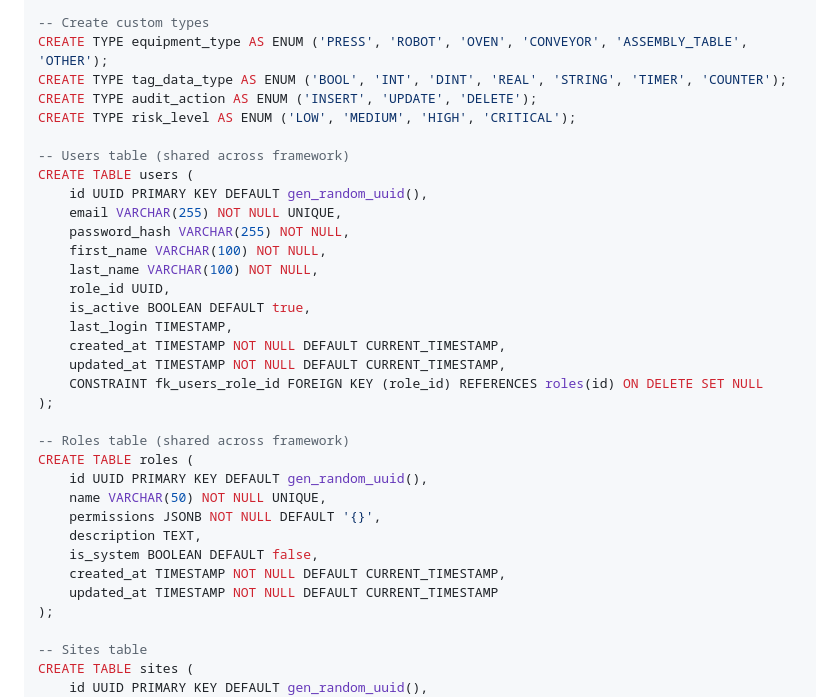
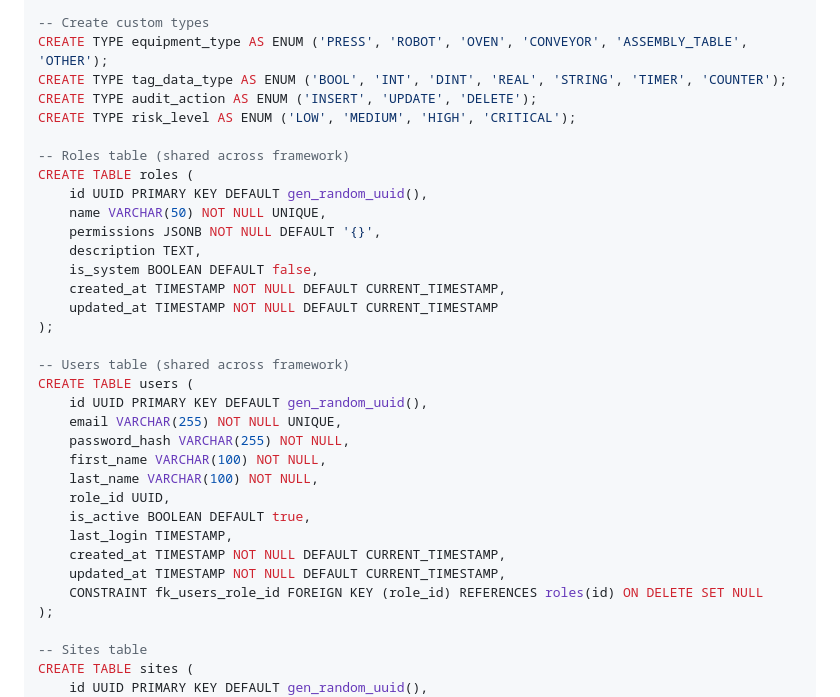
Before and after one commit to handrades/Luppa_PLC, a Markdown page: docs/architecture/database-schema.md, the part around the change. Rendered like a GitHub page.

```diff
--- a/docs/architecture/database-schema.md
+++ b/docs/architecture/database-schema.md
@@ -10,6 +10,17 @@ CREATE TYPE equipment_type AS ENUM ('PRESS', 'ROBOT', 'OVEN', 'CONVEYOR', 'ASSEM
 CREATE TYPE tag_data_type AS ENUM ('BOOL', 'INT', 'DINT', 'REAL', 'STRING', 'TIMER', 'COUNTER');
 CREATE TYPE audit_action AS ENUM ('INSERT', 'UPDATE', 'DELETE');
 CREATE TYPE risk_level AS ENUM ('LOW', 'MEDIUM', 'HIGH', 'CRITICAL');
+
+-- Roles table (shared across framework)
+CREATE TABLE roles (
+    id UUID PRIMARY KEY DEFAULT gen_random_uuid(),
+    name VARCHAR(50) NOT NULL UNIQUE,
+    permissions JSONB NOT NULL DEFAULT '{}',
+    description TEXT,
+    is_system BOOLEAN DEFAULT false,
+    created_at TIMESTAMP NOT NULL DEFAULT CURRENT_TIMESTAMP,
+    updated_at TIMESTAMP NOT NULL DEFAULT CURRENT_TIMESTAMP
+);
 
 -- Users table (shared across framework)
 CREATE TABLE users (
@@ -24,17 +35,6 @@ CREATE TABLE users (
     created_at TIMESTAMP NOT NULL DEFAULT CURRENT_TIMESTAMP,
     updated_at TIMESTAMP NOT NULL DEFAULT CURRENT_TIMESTAMP,
     CONSTRAINT fk_users_role_id FOREIGN KEY (role_id) REFERENCES roles(id) ON DELETE SET NULL
-);
-
--- Roles table (shared across framework)
-CREATE TABLE roles (
-    id UUID PRIMARY KEY DEFAULT gen_random_uuid(),
-    name VARCHAR(50) NOT NULL UNIQUE,
-    permissions JSONB NOT NULL DEFAULT '{}',
-    description TEXT,
-    is_system BOOLEAN DEFAULT false,
-    created_at TIMESTAMP NOT NULL DEFAULT CURRENT_TIMESTAMP,
-    updated_at TIMESTAMP NOT NULL DEFAULT CURRENT_TIMESTAMP
 );
 
 -- Sites table
```
Also changed, not shown: docs/architecture/frontend-architecture.md (+9 -8 lines).
